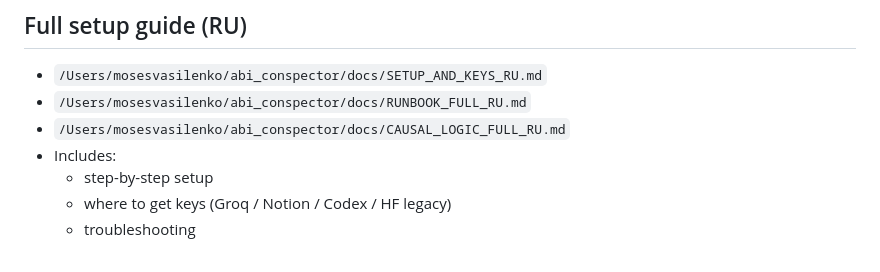
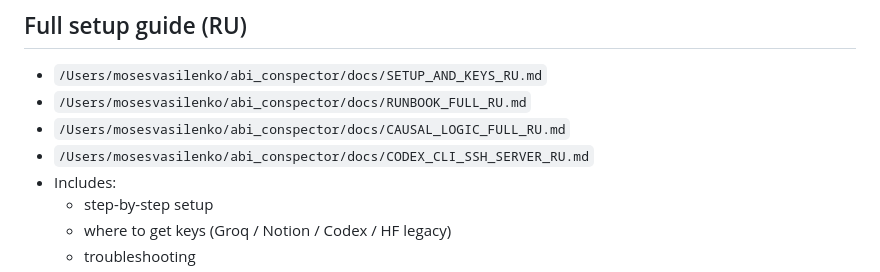
Before and after one commit to mrMoses2000/abi_conspector, a Markdown page: README.md, the part around the change. Drawn GitHub-style.

Commit message:
Add SSH server Codex CLI setup guide and link from runbook

```diff
--- a/README.md
+++ b/README.md
@@ -29,6 +29,7 @@ npm install
 - `/Users/mosesvasilenko/abi_conspector/docs/SETUP_AND_KEYS_RU.md`
 - `/Users/mosesvasilenko/abi_conspector/docs/RUNBOOK_FULL_RU.md`
 - `/Users/mosesvasilenko/abi_conspector/docs/CAUSAL_LOGIC_FULL_RU.md`
+- `/Users/mosesvasilenko/abi_conspector/docs/CODEX_CLI_SSH_SERVER_RU.md`
 - Includes:
   - step-by-step setup
   - where to get keys (Groq / Notion / Codex / HF legacy)
```
Also changed, not shown: docs/CODEX_CLI_SSH_SERVER_RU.md (added, +85 -0 lines), docs/RUNBOOK_FULL_RU.md (+3 -0 lines).
